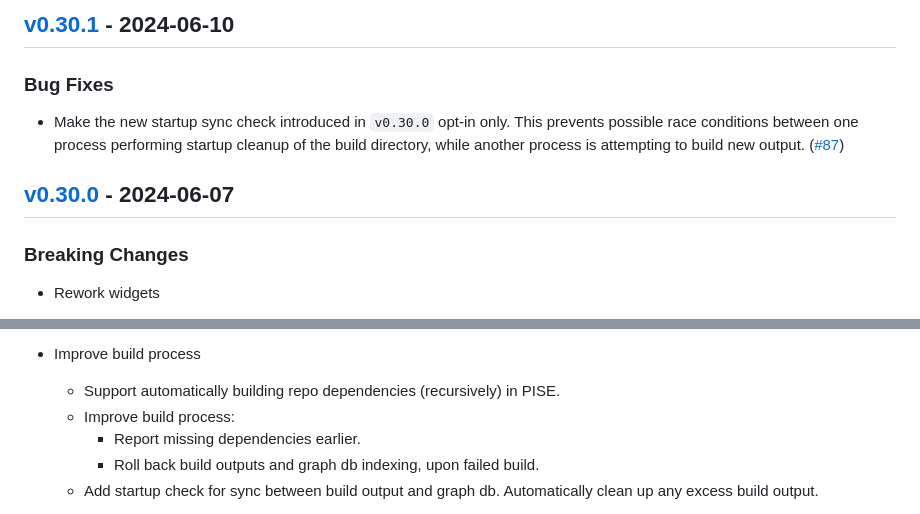
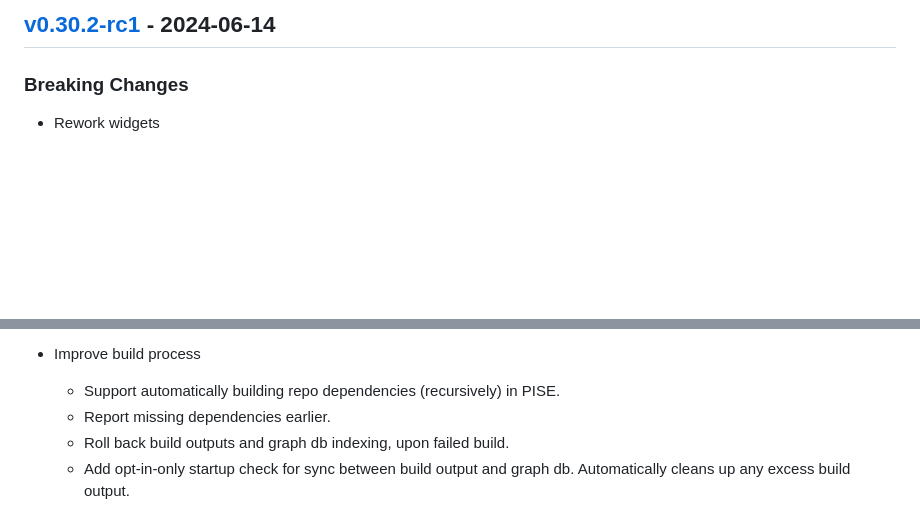
Before and after one commit to proofscape/pise, a Markdown page: CHANGELOG.md, 2 parts joined by grey strips. Rendered like a GitHub page; blank space fills up the shorter version.

Commit message:
Version 0.30.2-rc1
Consolidate changelog entries from yanked versions
0.30.0 and 0.30.1.

```diff
--- a/CHANGELOG.md
+++ b/CHANGELOG.md
@@ -1,16 +1,4 @@
-## [v0.30.1](https://github.com/proofscape/pise/tree/v0.30.1) - 2024-06-10
-
-
-### Bug Fixes
-
-- Make the new startup sync check introduced in `v0.30.0` opt-in only.
-  This prevents possible race conditions between one process performing
-  startup cleanup of the build directory, while another process is
-  attempting to build new output. ([#87](https://github.com/proofscape/pise/issues/87))
-
-
-## [v0.30.0](https://github.com/proofscape/pise/tree/v0.30.0) - 2024-06-07
-
+## [v0.30.2-rc1](https://github.com/proofscape/pise/tree/v0.30.2-rc1) - 2024-06-14
 
 ### Breaking Changes
 
@@ -51,10 +39,9 @@
   ([#66](https://github.com/proofscape/pise/issues/66))
 - Improve build process
   * Support automatically building repo dependencies (recursively) in PISE.
-  * Improve build process:
-    - Report missing dependencies earlier.
-    - Roll back build outputs and graph db indexing, upon failed build.
-  * Add startup check for sync between build output and graph db.
-    Automatically clean up any excess build output.
+  * Report missing dependencies earlier.
+  * Roll back build outputs and graph db indexing, upon failed build.
+  * Add opt-in-only startup check for sync between build output and graph db.
+    Automatically cleans up any excess build output.
 
   ([#76](https://github.com/proofscape/pise/issues/76))
```
Also changed, not shown: other parts of CHANGELOG.md (+1 -0 lines).
